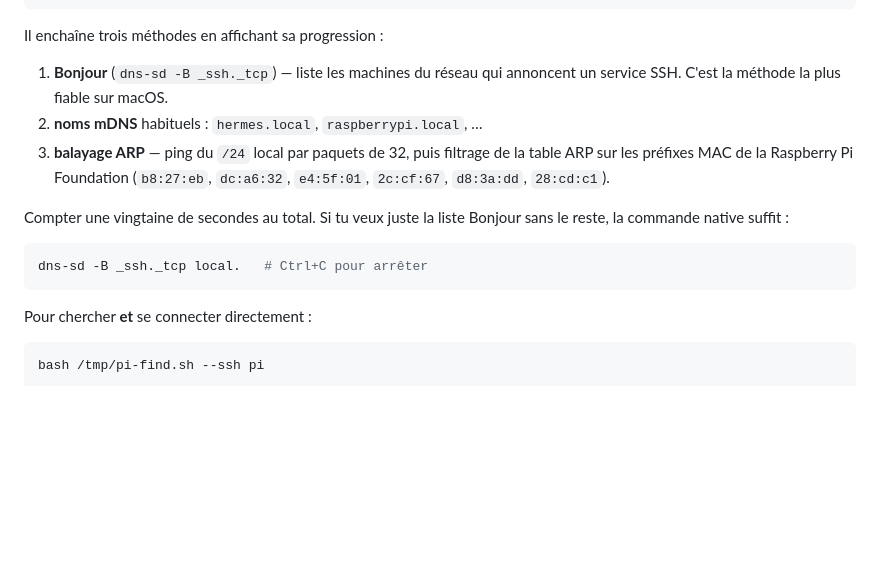
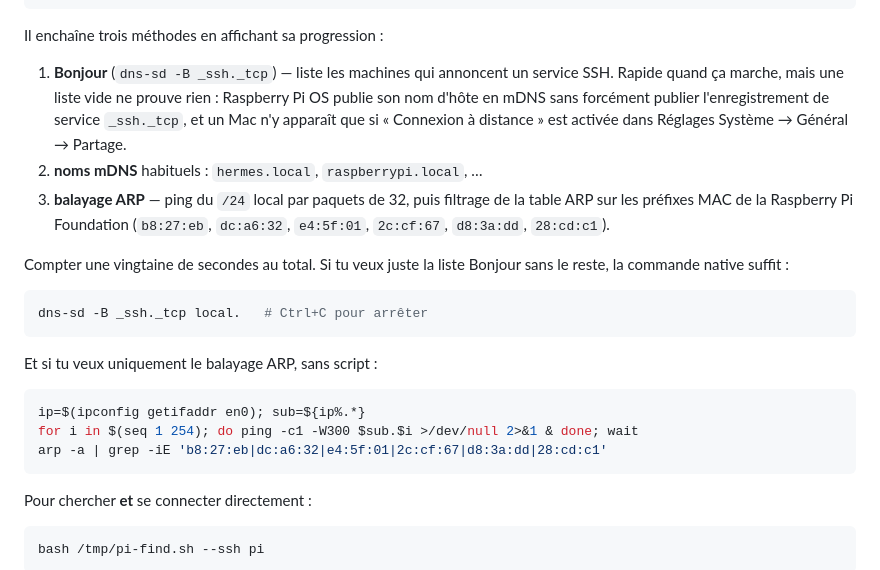
Before and after one commit to winnerchoicesa-droid/D, a Markdown page: docs/acces-pi-depuis-mac.md, the part around the change. Drawn GitHub-style; blank space fills up the shorter version.

Commit message:
Document that an empty Bonjour listing is inconclusive
dns-sd -B _ssh._tcp returned nothing on the target network. Record why that
does not mean the Pi is absent: Raspberry Pi OS publishes its mDNS hostname
without necessarily publishing the _ssh._tcp service record, and macOS only
advertises SSH when Remote Login is enabled. Also add the standalone ARP sweep
for anyone who wants that step without running the script.

Co-Authored-By: Claude Opus 5 <noreply@anthropic.com>
Claude-Session: https://claude.ai/code/session_01QjtcpsZSXZapdNuSbMnFTe

````diff
--- a/docs/acces-pi-depuis-mac.md
+++ b/docs/acces-pi-depuis-mac.md
@@ -27,8 +27,12 @@ bash /tmp/pi-find.sh
 
 Il enchaîne trois méthodes en affichant sa progression :
 
-1. **Bonjour** (`dns-sd -B _ssh._tcp`) — liste les machines du réseau qui
-   annoncent un service SSH. C'est la méthode la plus fiable sur macOS.
+1. **Bonjour** (`dns-sd -B _ssh._tcp`) — liste les machines qui annoncent un
+   service SSH. Rapide quand ça marche, mais une liste vide ne prouve rien :
+   Raspberry Pi OS publie son nom d'hôte en mDNS sans forcément publier
+   l'enregistrement de service `_ssh._tcp`, et un Mac n'y apparaît que si
+   « Connexion à distance » est activée dans Réglages Système → Général →
+   Partage.
 2. **noms mDNS** habituels : `hermes.local`, `raspberrypi.local`, …
 3. **balayage ARP** — ping du `/24` local par paquets de 32, puis filtrage de la
    table ARP sur les préfixes MAC de la Raspberry Pi Foundation (`b8:27:eb`,
@@ -39,6 +43,14 @@ sans le reste, la commande native suffit :
 
 ```bash
 dns-sd -B _ssh._tcp local.   # Ctrl+C pour arrêter
+```
+
+Et si tu veux uniquement le balayage ARP, sans script :
+
+```bash
+ip=$(ipconfig getifaddr en0); sub=${ip%.*}
+for i in $(seq 1 254); do ping -c1 -W300 $sub.$i >/dev/null 2>&1 & done; wait
+arp -a | grep -iE 'b8:27:eb|dc:a6:32|e4:5f:01|2c:cf:67|d8:3a:dd|28:cd:c1'
 ```
 
 Pour chercher **et** se connecter directement :
````
